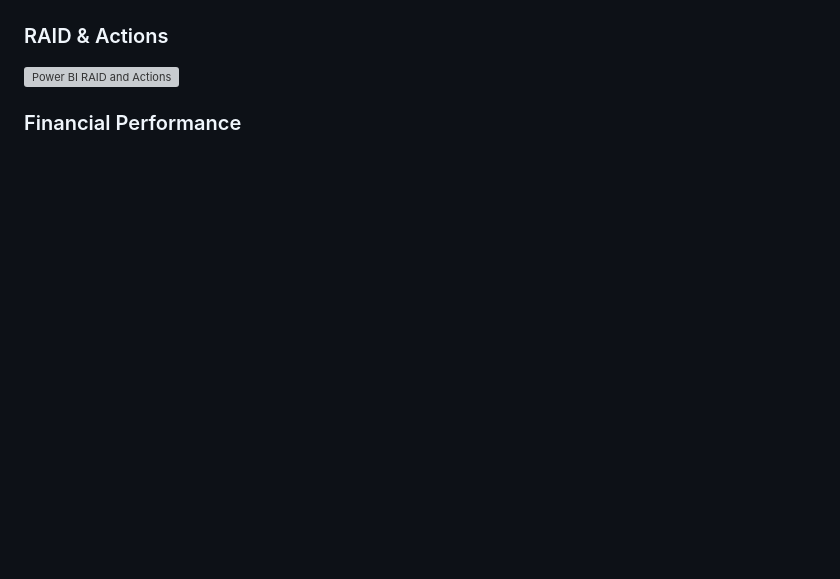
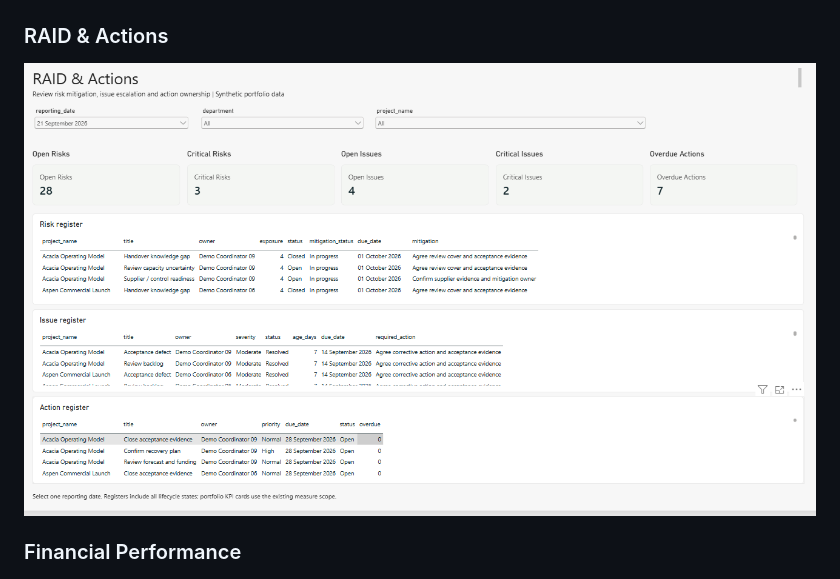
Before and after one commit to Sreejith4554/pmo-portfolio-command-center, a Markdown page: README.md, the part around the change. GitHub-like rendering; blank space fills up the shorter version; grey boxes are pictures that could not be loaded.

```diff
--- a/README.md
+++ b/README.md
@@ -46,7 +46,7 @@ The repository also includes a completed Power BI Desktop implementation of the
 
 ### RAID & Actions
 
-![Power BI RAID and Actions](screenshots/04-raid-actions.png.png)
+![Power BI RAID and Actions](screenshots/04-raid-actions.png)
 
 ### Financial Performance
 
```
